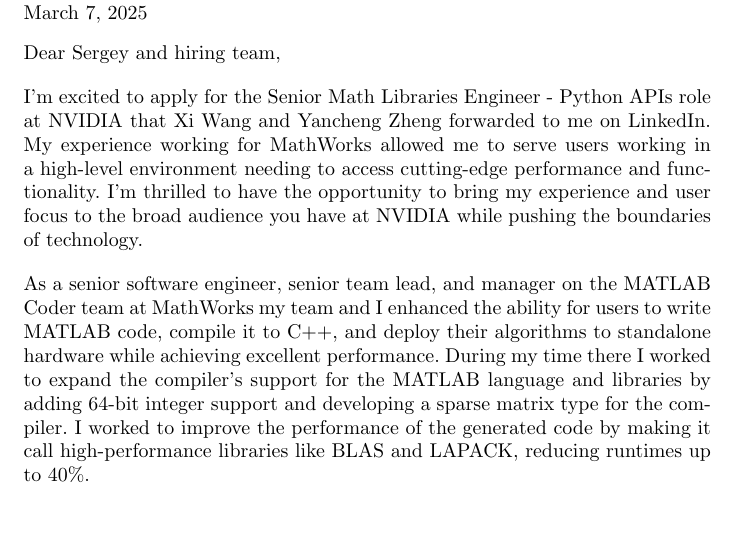
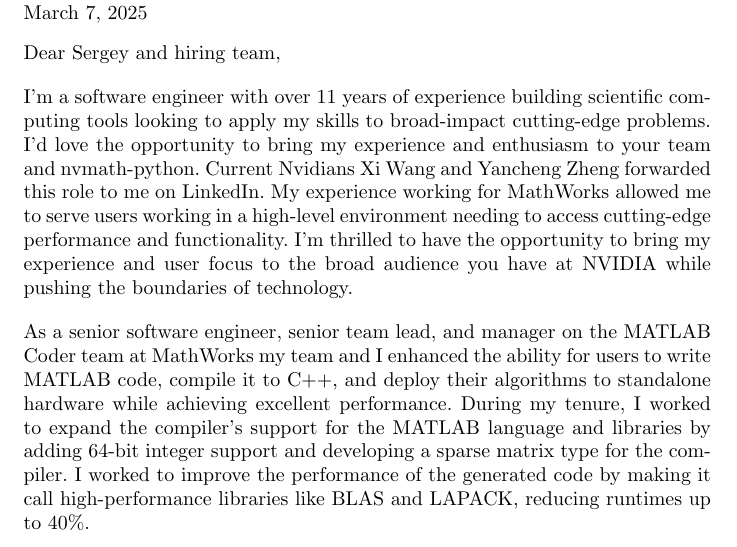
Before and after one commit to rlivings39/w-ryan-livingston-resume, a LaTeX document (w-ryan-livingston-cover-letter-nvmath-python.tex): part of the page, cut so that both start at the same text, the shorter picture padded with empty space. Compiled offline with pdfLaTeX.

Commit message:
Cover letter tweaks

```diff
--- a/w-ryan-livingston-cover-letter-nvmath-python.tex
+++ b/w-ryan-livingston-cover-letter-nvmath-python.tex
@@ -22,9 +22,10 @@
 
 Dear Sergey and hiring team,
 
-I'm excited to apply for the Senior Math Libraries Engineer - Python APIs role at NVIDIA that Xi Wang and Yancheng Zheng forwarded to me on LinkedIn. My experience working for MathWorks allowed me to serve users working in a high-level environment needing to access cutting-edge performance and functionality. I'm thrilled to have the opportunity to bring my experience and user focus to the broad audience you have at NVIDIA while pushing the boundaries of technology.
+I'm a software engineer with over 11 years of experience building scientific computing tools looking to apply my skills to broad-impact cutting-edge problems. I'd love the opportunity to bring my experience and enthusiasm to your team and nvmath-python.
+Current Nvidians Xi Wang and Yancheng Zheng forwarded this role to me on LinkedIn. My experience working for MathWorks allowed me to serve users working in a high-level environment needing to access cutting-edge performance and functionality. I'm thrilled to have the opportunity to bring my experience and user focus to the broad audience you have at NVIDIA while pushing the boundaries of technology.
 
-As a senior software engineer, senior team lead, and manager on the MATLAB Coder team at MathWorks my team and I enhanced the ability for users to write MATLAB code, compile it to C++, and deploy their algorithms to standalone hardware while achieving excellent performance. During my time there I worked to expand the compiler's support for the MATLAB language and libraries by adding 64-bit integer support and developing a sparse matrix type for the compiler. I worked to improve the performance of the generated code by making it call high-performance libraries like BLAS and LAPACK, reducing runtimes up to 40\%.
+As a senior software engineer, senior team lead, and manager on the MATLAB Coder team at MathWorks my team and I enhanced the ability for users to write MATLAB code, compile it to C++, and deploy their algorithms to standalone hardware while achieving excellent performance. During my tenure, I worked to expand the compiler's support for the MATLAB language and libraries by adding 64-bit integer support and developing a sparse matrix type for the compiler. I worked to improve the performance of the generated code by making it call high-performance libraries like BLAS and LAPACK, reducing runtimes up to 40\%.
 
 Understanding and engaging with users' needs to deliver meaningful functionality is a top priority and passion of mine. While driving product direction, I prioritized improving ease of use, optimizing generated code, and expanding MATLAB support in code generation for our users. I would love the opportunity to bring my experience and passion to the nvmath-python team and work with you to continue serving the scientific computing community.
 
```
Also changed, not shown: w-ryan-livingston-cover-letter-nvmath-python.pdf.
